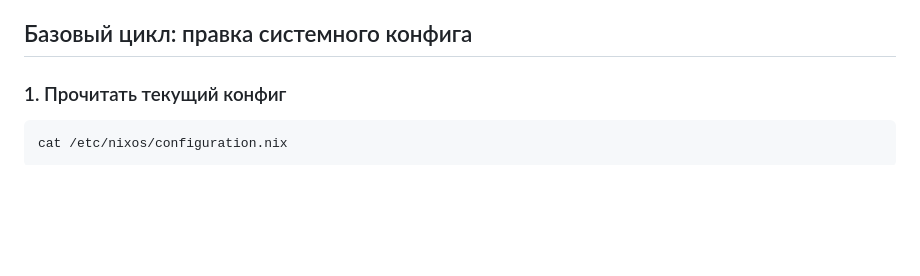
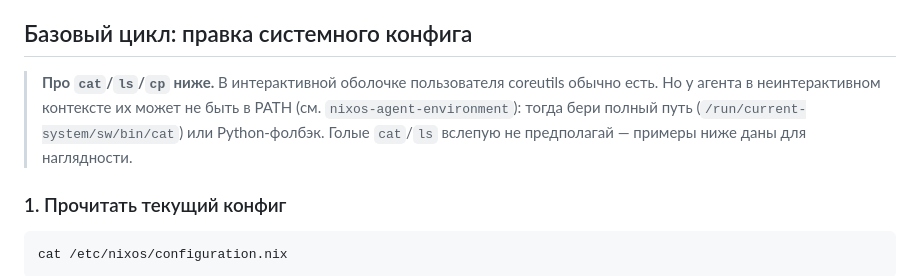
Before and after one commit to howdeploy/deploychan_mcp, a Markdown page: content/knowledge/nixos-administration.md, the part around the change. Rendered like a GitHub page; blank space fills up the shorter version.

````diff
--- a/content/knowledge/nixos-administration.md
+++ b/content/knowledge/nixos-administration.md
@@ -26,6 +26,11 @@ source: https://mcp.deploychan.webcam/docs
 > пример «как можно». Агент повторяет вкус СВОЕГО пользователя, а не копирует этот.
 
 ## Базовый цикл: правка системного конфига
+
+> **Про `cat`/`ls`/`cp` ниже.** В интерактивной оболочке пользователя coreutils обычно есть.
+> Но у агента в неинтерактивном контексте их может не быть в PATH (см. `nixos-agent-environment`):
+> тогда бери полный путь (`/run/current-system/sw/bin/cat`) или Python-фолбэк. Голые
+> `cat`/`ls` вслепую не предполагай — примеры ниже даны для наглядности.
 
 ### 1. Прочитать текущий конфиг
 ```bash
````
Also changed, not shown: content/tools/flipper-zero.md (+4 -0 lines), 1 other file.
